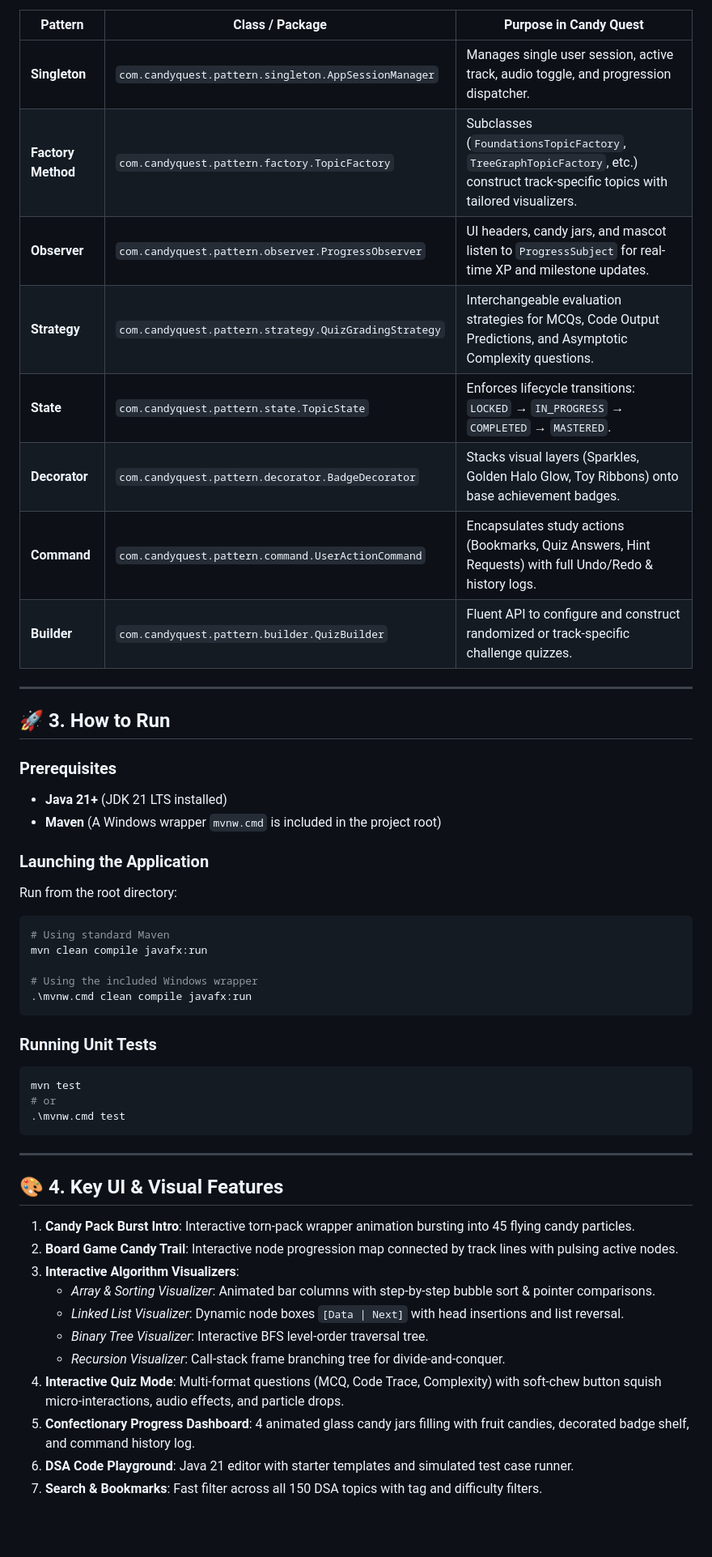
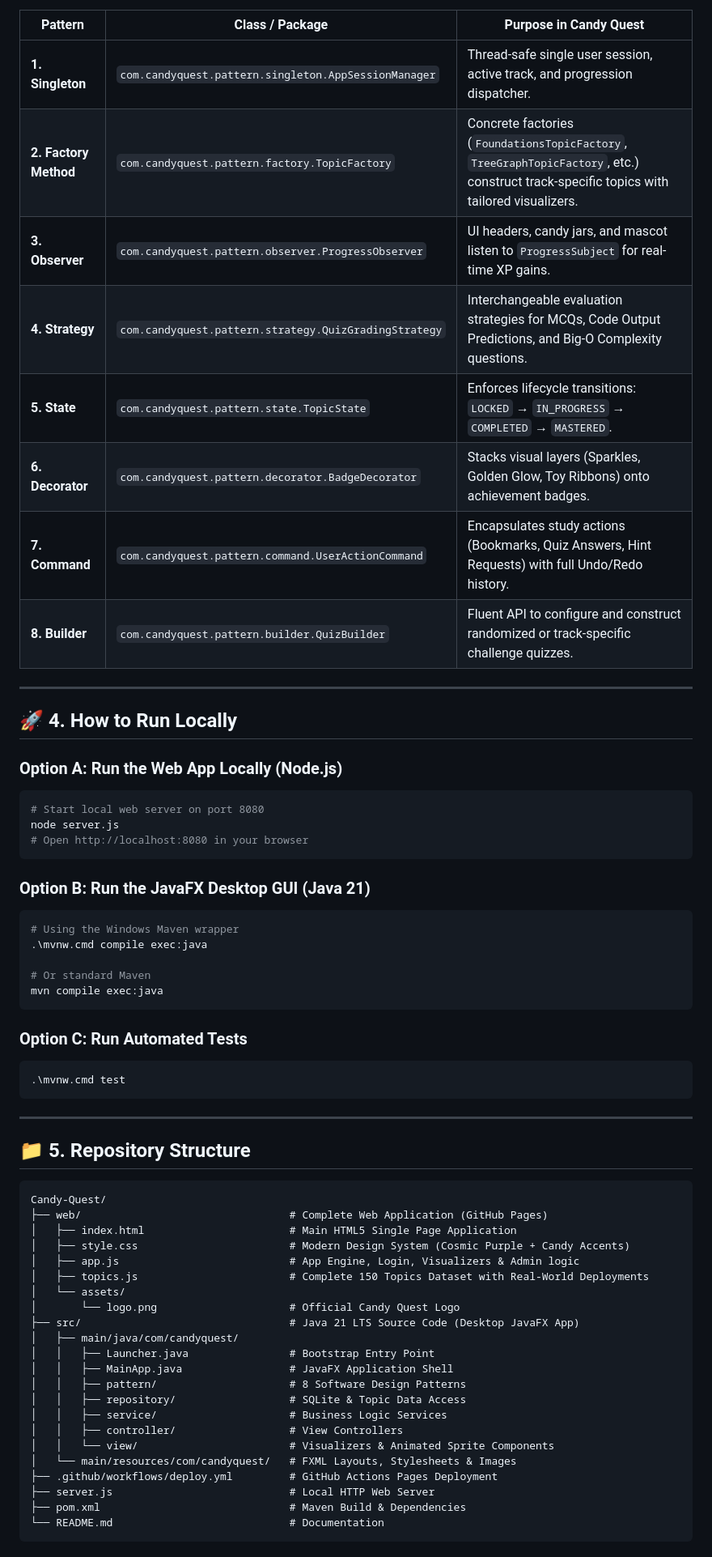
Before and after one commit to amruthsai58/Candy-Quest, a Markdown page: README.md, the part around one of its changes. Shown at 81% size. Drawn GitHub-style; blank space fills up the shorter version.

Commit message:
docs: update README with logo, live GitHub Pages link, and comprehensive architecture details

````diff
--- a/README.md
+++ b/README.md
@@ -26,52 +49,65 @@ Every design pattern in Candy Quest is implemented with educational Javadocs:
 
 | Pattern | Class / Package | Purpose in Candy Quest |
 |---|---|---|
-| **Singleton** | `com.candyquest.pattern.singleton.AppSessionManager` | Manages single user session, active track, audio toggle, and progression dispatcher. |
-| **Factory Method** | `com.candyquest.pattern.factory.TopicFactory` | Subclasses (`FoundationsTopicFactory`, `TreeGraphTopicFactory`, etc.) construct track-specific topics with tailored visualizers. |
-| **Observer** | `com.candyquest.pattern.observer.ProgressObserver` | UI headers, candy jars, and mascot listen to `ProgressSubject` for real-time XP and milestone updates. |
-| **Strategy** | `com.candyquest.pattern.strategy.QuizGradingStrategy` | Interchangeable evaluation strategies for MCQs, Code Output Predictions, and Asymptotic Complexity questions. |
-| **State** | `com.candyquest.pattern.state.TopicState` | Enforces lifecycle transitions: `LOCKED` → `IN_PROGRESS` → `COMPLETED` → `MASTERED`. |
-| **Decorator** | `com.candyquest.pattern.decorator.BadgeDecorator` | Stacks visual layers (Sparkles, Golden Halo Glow, Toy Ribbons) onto base achievement badges. |
-| **Command** | `com.candyquest.pattern.command.UserActionCommand` | Encapsulates study actions (Bookmarks, Quiz Answers, Hint Requests) with full Undo/Redo & history logs. |
-| **Builder** | `com.candyquest.pattern.builder.QuizBuilder` | Fluent API to configure and construct randomized or track-specific challenge quizzes. |
+| **1. Singleton** | `com.candyquest.pattern.singleton.AppSessionManager` | Thread-safe single user session, active track, and progression dispatcher. |
+| **2. Factory Method** | `com.candyquest.pattern.factory.TopicFactory` | Concrete factories (`FoundationsTopicFactory`, `TreeGraphTopicFactory`, etc.) construct track-specific topics with tailored visualizers. |
+| **3. Observer** | `com.candyquest.pattern.observer.ProgressObserver` | UI headers, candy jars, and mascot listen to `ProgressSubject` for real-time XP gains. |
+| **4. Strategy** | `com.candyquest.pattern.strategy.QuizGradingStrategy` | Interchangeable evaluation strategies for MCQs, Code Output Predictions, and Big-O Complexity questions. |
+| **5. State** | `com.candyquest.pattern.state.TopicState` | Enforces lifecycle transitions: `LOCKED` → `IN_PROGRESS` → `COMPLETED` → `MASTERED`. |
+| **6. Decorator** | `com.candyquest.pattern.decorator.BadgeDecorator` | Stacks visual layers (Sparkles, Golden Glow, Toy Ribbons) onto achievement badges. |
+| **7. Command** | `com.candyquest.pattern.command.UserActionCommand` | Encapsulates study actions (Bookmarks, Quiz Answers, Hint Requests) with full Undo/Redo history. |
+| **8. Builder** | `com.candyquest.pattern.builder.QuizBuilder` | Fluent API to configure and construct randomized or track-specific challenge quizzes. |
 
 ---
 
-## 🚀 3. How to Run
+## 🚀 4. How to Run Locally
 
-### Prerequisites
-- **Java 21+** (JDK 21 LTS installed)
-- **Maven** (A Windows wrapper `mvnw.cmd` is included in the project root)
-
-### Launching the Application
-Run from the root directory:
+### Option A: Run the Web App Locally (Node.js)
 ```bash
-# Using standard Maven
-mvn clean compile javafx:run
-
-# Using the included Windows wrapper
-.\mvnw.cmd clean compile javafx:run
+# Start local web server on port 8080
+node server.js
+# Open http://localhost:8080 in your browser
 ```
 
-### Running Unit Tests
+### Option B: Run the JavaFX Desktop GUI (Java 21)
 ```bash
-mvn test
-# or
+# Using the Windows Maven wrapper
+.\mvnw.cmd compile exec:java
+
+# Or standard Maven
+mvn compile exec:java
+```
+
+### Option C: Run Automated Tests
+```bash
 .\mvnw.cmd test
 ```
 
 ---
 
-## 🎨 4. Key UI & Visual Features
+## 📁 5. Repository Structure
 
-1. **Candy Pack Burst Intro**: Interactive torn-pack wrapper animation bursting into 45 flying candy particles.
-2. **Board Game Candy Trail**: Interactive node progression map connected by track lines with pulsing active nodes.
-3. **Interactive Algorithm Visualizers**:
-   - *Array & Sorting Visualizer*: Animated bar columns with step-by-step bubble sort & pointer comparisons.
-   - *Linked List Visualizer*: Dynamic node boxes `[Data | Next]` with head insertions and list reversal.
-   - *Binary Tree Visualizer*: Interactive BFS level-order traversal tree.
-   - *Recursion Visualizer*: Call-stack frame branching tree for divide-and-conquer.
-4. **Interactive Quiz Mode**: Multi-format questions (MCQ, Code Trace, Complexity) with soft-chew button squish micro-interactions, audio effects, and particle drops.
-5. **Confectionary Progress Dashboard**: 4 animated glass candy jars filling with fruit candies, decorated badge shelf, and command history log.
-6. **DSA Code Playground**: Java 21 editor with starter templates and simulated test case runner.
-7. **Search & Bookmarks**: Fast filter across all 150 DSA topics with tag and difficulty filters.
+```
+Candy-Quest/
+├── web/                                 # Complete Web Application (GitHub Pages)
+│   ├── index.html                       # Main HTML5 Single Page Application
+│   ├── style.css                        # Modern Design System (Cosmic Purple + Candy Accents)
+│   ├── app.js                           # App Engine, Login, Visualizers & Admin logic
+│   ├── topics.js                        # Complete 150 Topics Dataset with Real-World Deployments
+│   └── assets/
+│       └── logo.png                     # Official Candy Quest Logo
+├── src/                                 # Java 21 LTS Source Code (Desktop JavaFX App)
+│   ├── main/java/com/candyquest/
+│   │   ├── Launcher.java                # Bootstrap Entry Point
+│   │   ├── MainApp.java                 # JavaFX Application Shell
+│   │   ├── pattern/                     # 8 Software Design Patterns
+│   │   ├── repository/                  # SQLite & Topic Data Access
+│   │   ├── service/                     # Business Logic Services
+│   │   ├── controller/                  # View Controllers
+│   │   └── view/                        # Visualizers & Animated Sprite Components
+│   └── main/resources/com/candyquest/   # FXML Layouts, Stylesheets & Images
+├── .github/workflows/deploy.yml         # GitHub Actions Pages Deployment
+├── server.js                            # Local HTTP Web Server
+├── pom.xml                              # Maven Build & Dependencies
+└── README.md                            # Documentation
+```
````
Also changed, not shown: other parts of README.md (+40 -17 lines).
